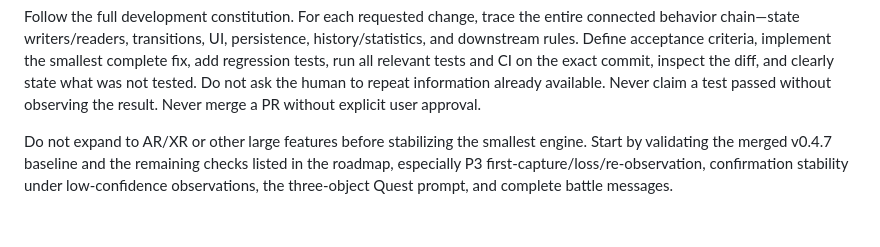
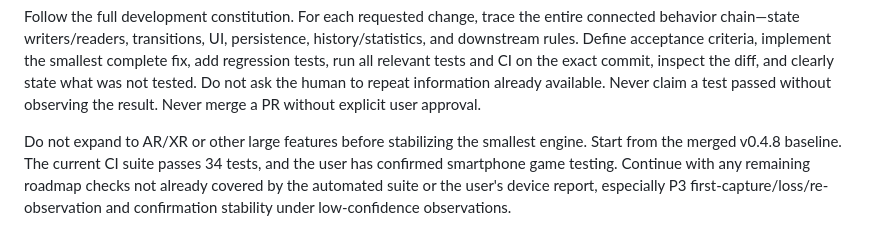
Before and after one commit to rsumnet/AI_Reality_Quest_MVP_v0.1, a Markdown page: HANDOFF_NEXT_GPT.md, the part around the change. Rendered like a GitHub page.

Commit message:
Refresh handoff next-step guidance for v0.4.8

```diff
--- a/HANDOFF_NEXT_GPT.md
+++ b/HANDOFF_NEXT_GPT.md
@@ -296,4 +296,4 @@ Preserve the project mission: “AI에게 세상을 가르치고, AI와 함께
 
 Follow the full development constitution. For each requested change, trace the entire connected behavior chain—state writers/readers, transitions, UI, persistence, history/statistics, and downstream rules. Define acceptance criteria, implement the smallest complete fix, add regression tests, run all relevant tests and CI on the exact commit, inspect the diff, and clearly state what was not tested. Do not ask the human to repeat information already available. Never claim a test passed without observing the result. Never merge a PR without explicit user approval.
 
-Do not expand to AR/XR or other large features before stabilizing the smallest engine. Start by validating the merged v0.4.7 baseline and the remaining checks listed in the roadmap, especially P3 first-capture/loss/re-observation, confirmation stability under low-confidence observations, the three-object Quest prompt, and complete battle messages.
+Do not expand to AR/XR or other large features before stabilizing the smallest engine. Start from the merged v0.4.8 baseline. The current CI suite passes 34 tests, and the user has confirmed smartphone game testing. Continue with any remaining roadmap checks not already covered by the automated suite or the user's device report, especially P3 first-capture/loss/re-observation and confirmation stability under low-confidence observations.
```
